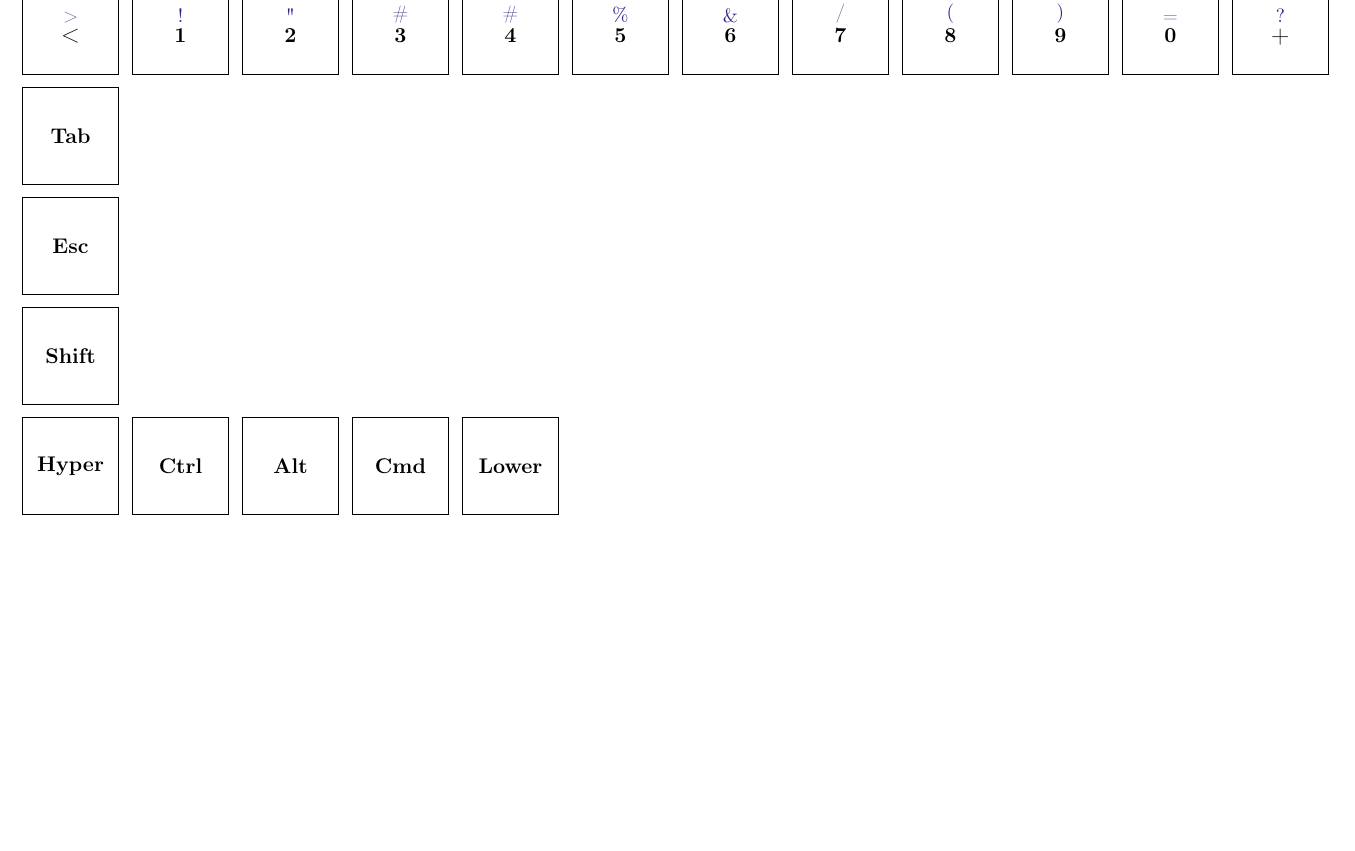
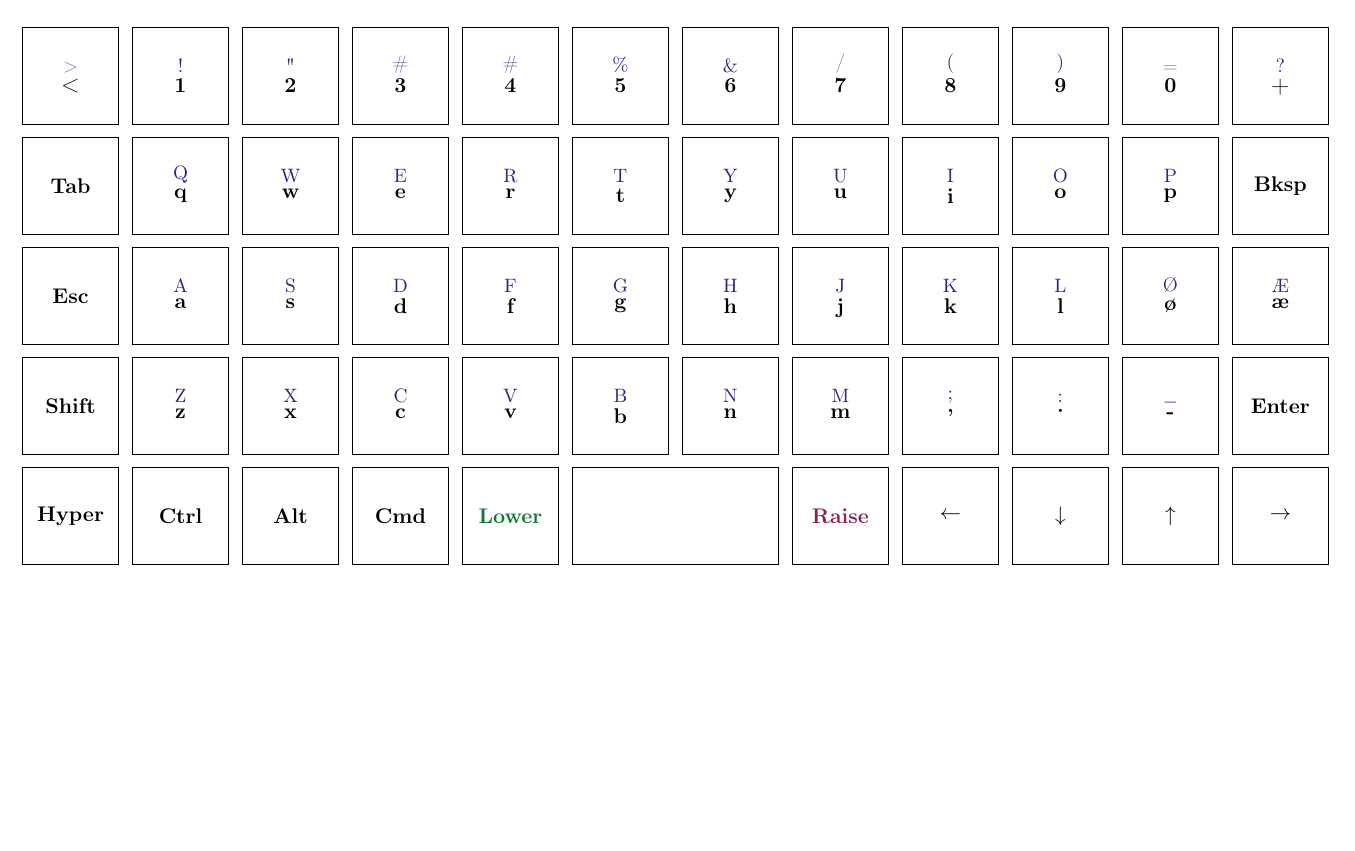
Before and after one commit to kellertuer/preonic, a LaTeX document (tex/layout.tex): part of the page, cut so that both start at the same text, the shorter picture padded with empty space. Compiled offline with pdfLaTeX.

Commit message:
First layer finished

```diff
--- a/tex/layout.tex
+++ b/tex/layout.tex
@@ -78,19 +78,85 @@
         % Second line
         \node[key] (K2c1) at (0,-1) {};
         \singleMain{K2c1}{Tab}
+        \node[key] (K2c2) at (1,-1) {};
+        \main{K2c2}{q}{Q}
+        \node[key] (K2c3) at (2,-1) {};
+        \main{K2c3}{w}{W}
+        \node[key] (K2c4) at (3,-1) {};
+        \main{K2c4}{e}{E}
+        \node[key] (K2c5) at (4,-1) {};
+        \main{K2c5}{r}{R}
+        \node[key] (K2c6) at (5,-1) {};
+        \main{K2c6}{t}{T}
+        \node[key] (K2c7) at (6,-1) {};
+        \main{K2c7}{y}{Y}
+        \node[key] (K2c8) at (7,-1) {};
+        \main{K2c8}{u}{U}
+        \node[key] (K2c9) at (8,-1) {};
+        \main{K2c9}{i}{I}
+        \node[key] (K2c10) at (9,-1) {};
+        \main{K2c10}{o}{O}
+        \node[key] (K2c11) at (10,-1) {};
+        \main{K2c11}{p}{P}
+        \node[key] (K2c12) at (11,-1) {};
+        \singleMain{K2c12}{Bksp}
         %
         %
         % Third line
         \node[key] (K3c1) at (0,-2) {};
         \singleMain{K3c1}{Esc}
+        \node[key] (K3c2) at (1,-2) {};
+        \main{K3c2}{a}{A}
+        \node[key] (K3c3) at (2,-2) {};
+        \main{K3c3}{s}{S}
+        \node[key] (K3c4) at (3,-2) {};
+        \main{K3c4}{d}{D}
+        \node[key] (K3c5) at (4,-2) {};
+        \main{K3c5}{f}{F}
+        \node[key] (K3c6) at (5,-2) {};
+        \main{K3c6}{g}{G}
+        \node[key] (K3c7) at (6,-2) {};
+        \main{K3c7}{h}{H}
+        \node[key] (K3c8) at (7,-2) {};
+        \main{K3c8}{j}{J}
+        \node[key] (K3c9) at (8,-2) {};
+        \main{K3c9}{k}{K}
+        \node[key] (K3c10) at (9,-2) {};
+        \main{K3c10}{l}{L}
+        \node[key] (K3c11) at (10,-2) {};
+        \main{K3c11}{ø}{Ø}
+        \node[key] (K3c12) at (11,-2) {};
+        \main{K3c12}{æ}{Æ}
         %
         %
         % Fourth line
         \node[key] (K4c1) at (0,-3) {};
         \singleMain{K4c1}{Shift}
+        \node[key] (K4c2) at (1,-3) {};
+        \main{K4c2}{z}{Z}
+        \node[key] (K4c3) at (2,-3) {};
+        \main{K4c3}{x}{X}
+        \node[key] (K4c4) at (3,-3) {};
+        \main{K4c4}{c}{C}
+        \node[key] (K4c5) at (4,-3) {};
+        \main{K4c5}{v}{V}
+        \node[key] (K4c6) at (5,-3) {};
+        \main{K4c6}{b}{B}
+        \node[key] (K4c7) at (6,-3) {};
+        \main{K4c7}{n}{N}
+        \node[key] (K4c8) at (7,-3) {};
+        \main{K4c8}{m}{M}
+        \node[key] (K4c9) at (8,-3) {};
+        \main{K4c9}{,}{;}
+        \node[key] (K4c10) at (9,-3) {};
+        \main{K4c10}{.}{:}
+        \node[key] (K4c11) at (10,-3) {};
+        \main{K4c11}{-}{\_}
+        \node[key] (K4c12) at (11,-3) {};
+        \singleMain{K4c12}{Enter}
         %
         %
-        % Third line
+        % Fifth line
         \node[key] (K5c1) at (0,-4) {};
         \singleMain{K5c1}{Hyper}
         \node[key] (K5c2) at (1,-4) {};
@@ -100,6 +166,17 @@
         \node[key] (K5c4) at (3,-4) {};
         \singleMain{K5c4}{Cmd}
         \node[key] (K5c5) at (4,-4) {};
-        \singleMain{K5c5}{Lower}
+        \singleMain{K5c5}{\color{TolMutedGreen} Lower}
+        \node[key, minimum width = 3.75cm] (K5c6) at (5.5,-4) {};
+        \node[key] (K5c7) at (7,-4) {};
+        \singleMain{K5c7}{\color{TolMutedWine} Raise}
+        \node[key] (K5c8) at (8,-4) {};
+        \singleMain{K5c8}{$\leftarrow$}
+        \node[key] (K5c9) at (9,-4) {};
+        \singleMain{K5c9}{$\downarrow$}
+        \node[key] (K5c10) at (10,-4) {};
+        \singleMain{K5c10}{$\uparrow$}
+        \node[key] (K5c11) at (11,-4) {};
+        \singleMain{K5c11}{$\rightarrow$}
     \end{tikzpicture}
 \end{document}
```
Also changed, not shown: tex/layout.pdf.
